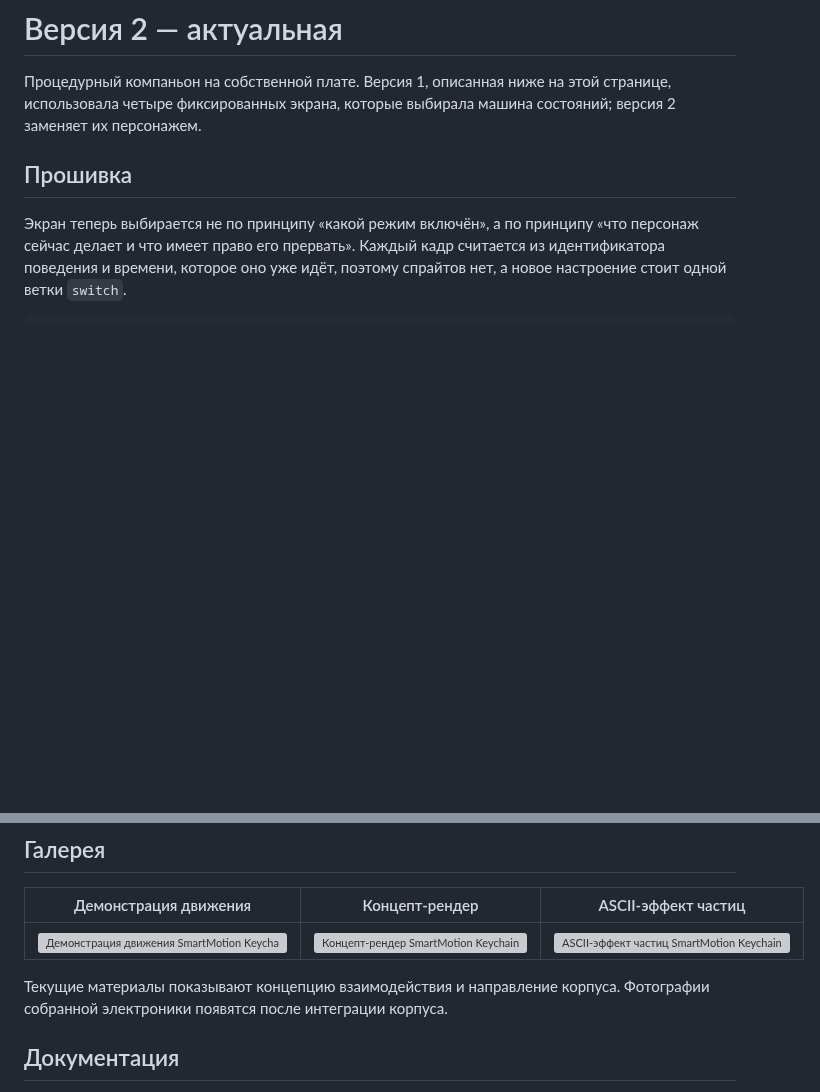
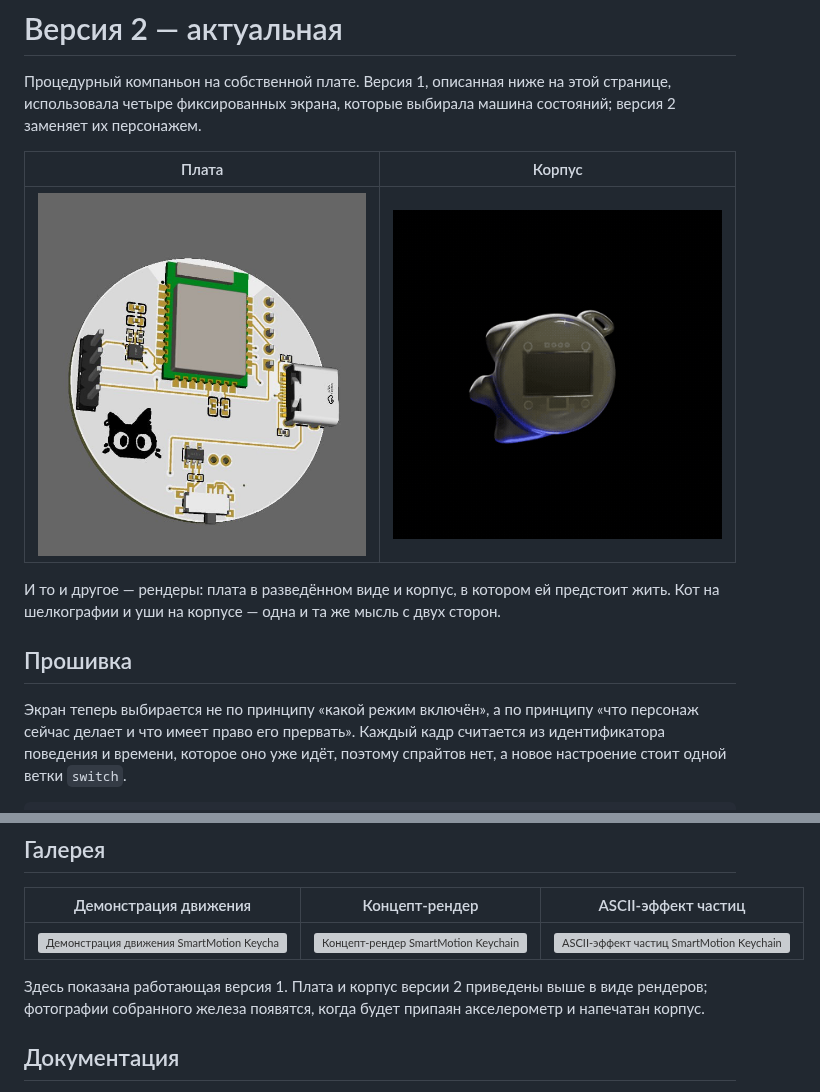
Before and after one commit to Godcomplexx/Keychain_motion, a Markdown page: README.ru.md, 2 parts joined by grey strips. GitHub-like rendering; pictures changed too: docs/assets/enclosure.gif (added), docs/assets/pcb-render.jpg (added); blank space fills up the shorter version; grey boxes are pictures that could not be loaded.

```diff
--- a/README.ru.md
+++ b/README.ru.md
@@ -52,6 +52,14 @@ embedded-прошивку, электронику и мобильное прил
 Процедурный компаньон на собственной плате. Версия 1, описанная ниже на этой
 странице, использовала четыре фиксированных экрана, которые выбирала машина
 состояний; версия 2 заменяет их персонажем.
+
+| Плата | Корпус |
+|---|---|
+| <img src="docs/assets/pcb-render.jpg" alt="Рендер платы версии 2: круглая двухслойная плата Ø40 мм с модулем E73, USB-C, гребнем под OLED и котом на шелкографии" width="330"> | <img src="docs/assets/enclosure.gif" alt="Вращающийся рендер полупрозрачного корпуса в форме кота с OLED за передней стенкой" width="330"> |
+
+И то и другое — рендеры: плата в разведённом виде и корпус, в котором ей
+предстоит жить. Кот на шелкографии и уши на корпусе — одна и та же мысль с двух
+сторон.
 
 ## Прошивка
 
@@ -414,8 +422,9 @@ android_time_sync/app/build/outputs/apk/debug/app-debug.apk
 |---|---|---|
 | <img src="docs/assets/demo.gif" alt="Демонстрация движения SmartMotion Keychain" width="240"> | <img src="docs/assets/prototype.webp" alt="Концепт-рендер SmartMotion Keychain" width="240"> | <img src="docs/assets/ascii-magic.png" alt="ASCII-эффект частиц SmartMotion Keychain" width="240"> |
 
-Текущие материалы показывают концепцию взаимодействия и направление корпуса.
-Фотографии собранной электроники появятся после интеграции корпуса.
+Здесь показана работающая версия 1. Плата и корпус версии 2 приведены выше в
+виде рендеров; фотографии собранного железа появятся, когда будет припаян
+акселерометр и напечатан корпус.
 
 ## Документация
 
```
Also changed, not shown: README.md (+11 -3 lines).
